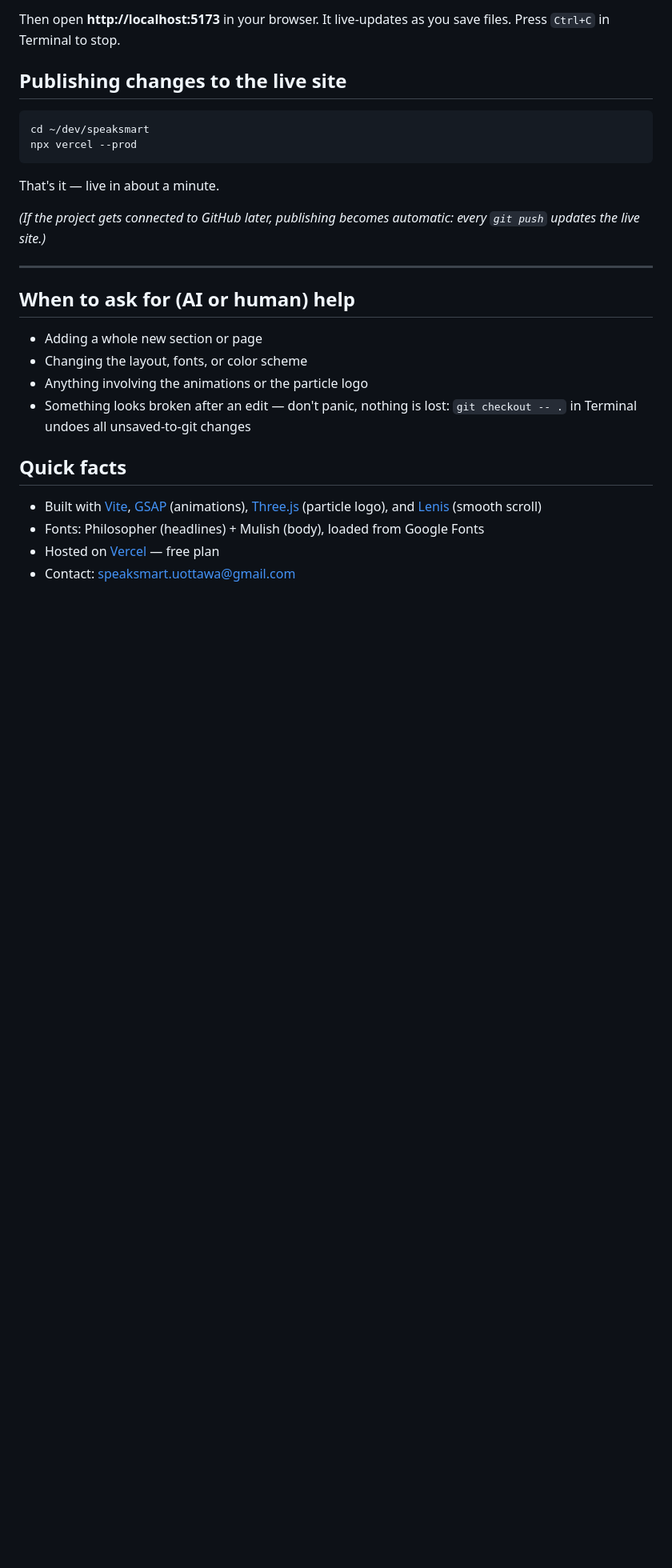
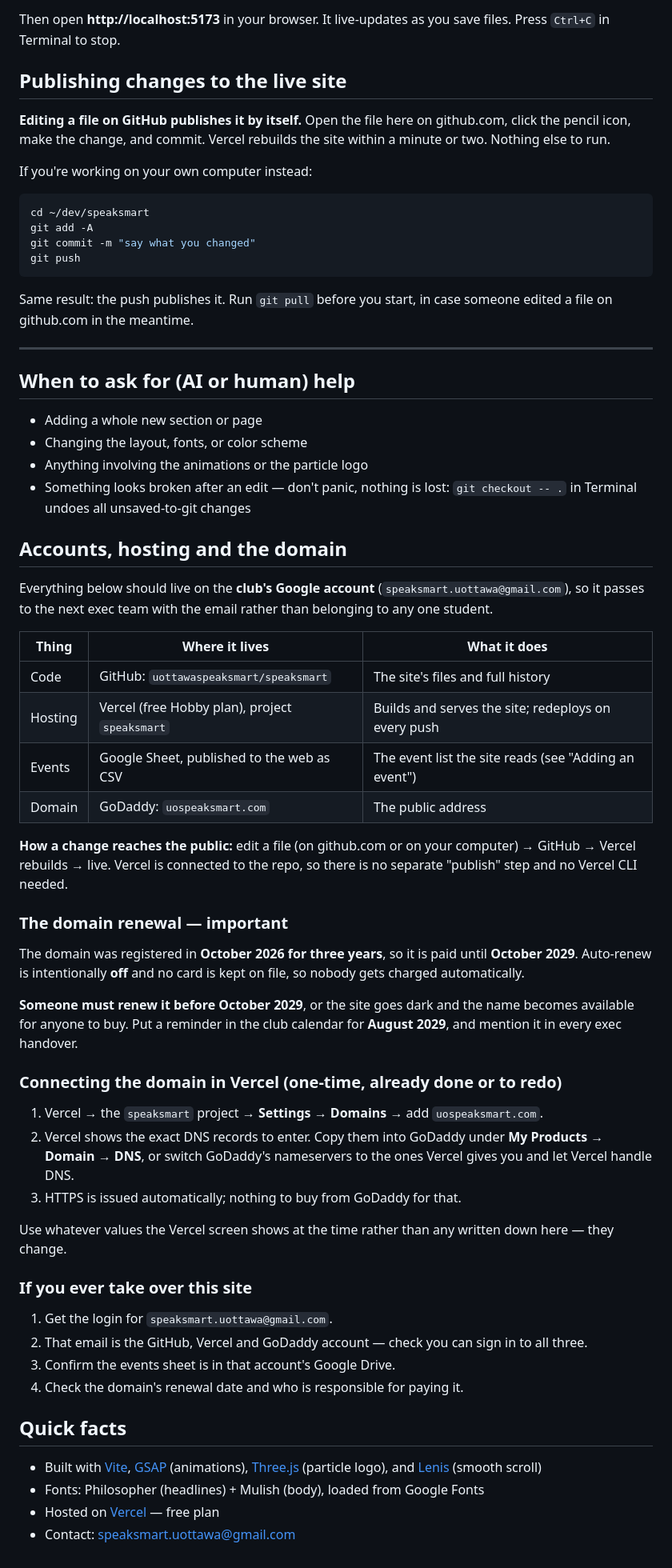
Before and after one commit to uottawaspeaksmart/speaksmart, a Markdown page: README.md, the part around one of its changes. Shown at 80% size. Drawn GitHub-style; blank space fills up the shorter version.

Commit message:
README: document accounts, hosting, domain renewal and the push-to-publish flow
The site is now deployed from GitHub via Vercel, so the CLI publishing steps
were out of date. Also records where the code, hosting, events sheet and domain
live, and flags the October 2029 domain renewal since auto-renew is off.

````diff
--- a/README.md
+++ b/README.md
@@ -94,15 +100,21 @@ save files. Press `Ctrl+C` in Terminal to stop.
 
 ## Publishing changes to the live site
 
+**Editing a file on GitHub publishes it by itself.** Open the file here on
+github.com, click the pencil icon, make the change, and commit. Vercel rebuilds
+the site within a minute or two. Nothing else to run.
+
+If you're working on your own computer instead:
+
 ```bash
 cd ~/dev/speaksmart
-npx vercel --prod
+git add -A
+git commit -m "say what you changed"
+git push
 ```
 
-That's it — live in about a minute.
-
-*(If the project gets connected to GitHub later, publishing becomes automatic:
-every `git push` updates the live site.)*
+Same result: the push publishes it. Run `git pull` before you start, in case
+someone edited a file on github.com in the meantime.
 
 ---
 
@@ -114,6 +126,53 @@ every `git push` updates the live site.)*
 - Something looks broken after an edit — don't panic, nothing is lost:
   `git checkout -- .` in Terminal undoes all unsaved-to-git changes
 
+## Accounts, hosting and the domain
+
+Everything below should live on the **club's Google account**
+(`speaksmart.uottawa@gmail.com`), so it passes to the next exec team with the
+email rather than belonging to any one student.
+
+| Thing | Where it lives | What it does |
+|---|---|---|
+| Code | GitHub: `uottawaspeaksmart/speaksmart` | The site's files and full history |
+| Hosting | Vercel (free Hobby plan), project `speaksmart` | Builds and serves the site; redeploys on every push |
+| Events | Google Sheet, published to the web as CSV | The event list the site reads (see "Adding an event") |
+| Domain | GoDaddy: `uospeaksmart.com` | The public address |
+
+**How a change reaches the public:** edit a file (on github.com or on your
+computer) → GitHub → Vercel rebuilds → live. Vercel is connected to the repo, so
+there is no separate "publish" step and no Vercel CLI needed.
+
+### The domain renewal — important
+
+The domain was registered in **October 2026 for three years**, so it is paid
+until **October 2029**. Auto-renew is intentionally **off** and no card is kept
+on file, so nobody gets charged automatically.
+
+**Someone must renew it before October 2029**, or the site goes dark and the
+name becomes available for anyone to buy. Put a reminder in the club calendar
+for **August 2029**, and mention it in every exec handover.
+
+### Connecting the domain in Vercel (one-time, already done or to redo)
+
+1. Vercel → the `speaksmart` project → **Settings → Domains** → add
+   `uospeaksmart.com`.
+2. Vercel shows the exact DNS records to enter. Copy them into GoDaddy under
+   **My Products → Domain → DNS**, or switch GoDaddy's nameservers to the ones
+   Vercel gives you and let Vercel handle DNS.
+3. HTTPS is issued automatically; nothing to buy from GoDaddy for that.
+
+Use whatever values the Vercel screen shows at the time rather than any written
+down here — they change.
+
+### If you ever take over this site
+
+1. Get the login for `speaksmart.uottawa@gmail.com`.
+2. That email is the GitHub, Vercel and GoDaddy account — check you can sign in
+   to all three.
+3. Confirm the events sheet is in that account's Google Drive.
+4. Check the domain's renewal date and who is responsible for paying it.
+
 ## Quick facts
 
 - Built with [Vite](https://vitejs.dev), [GSAP](https://gsap.com) (animations),
````
Also changed, not shown: other parts of README.md (+10 -4 lines).
